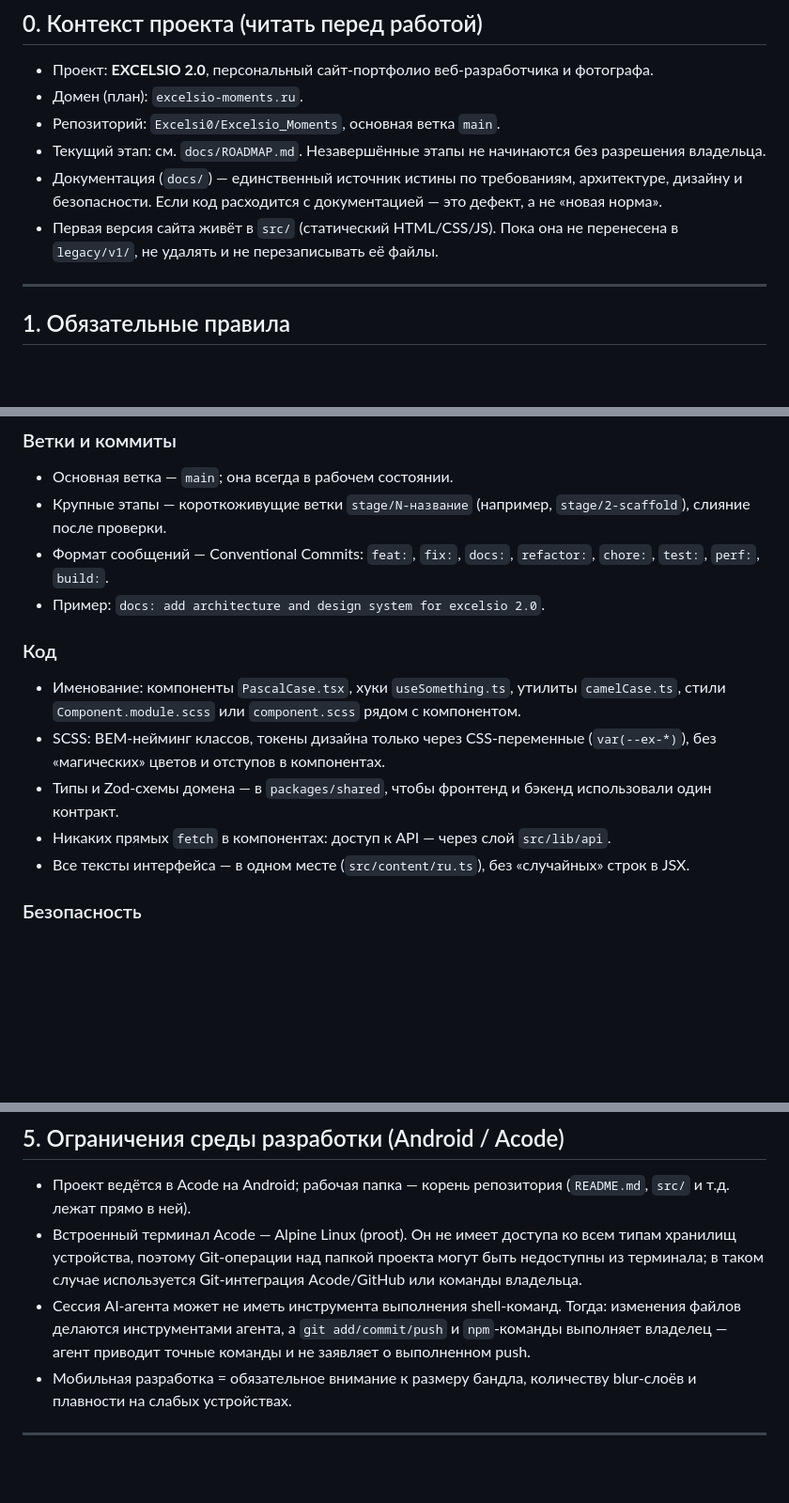
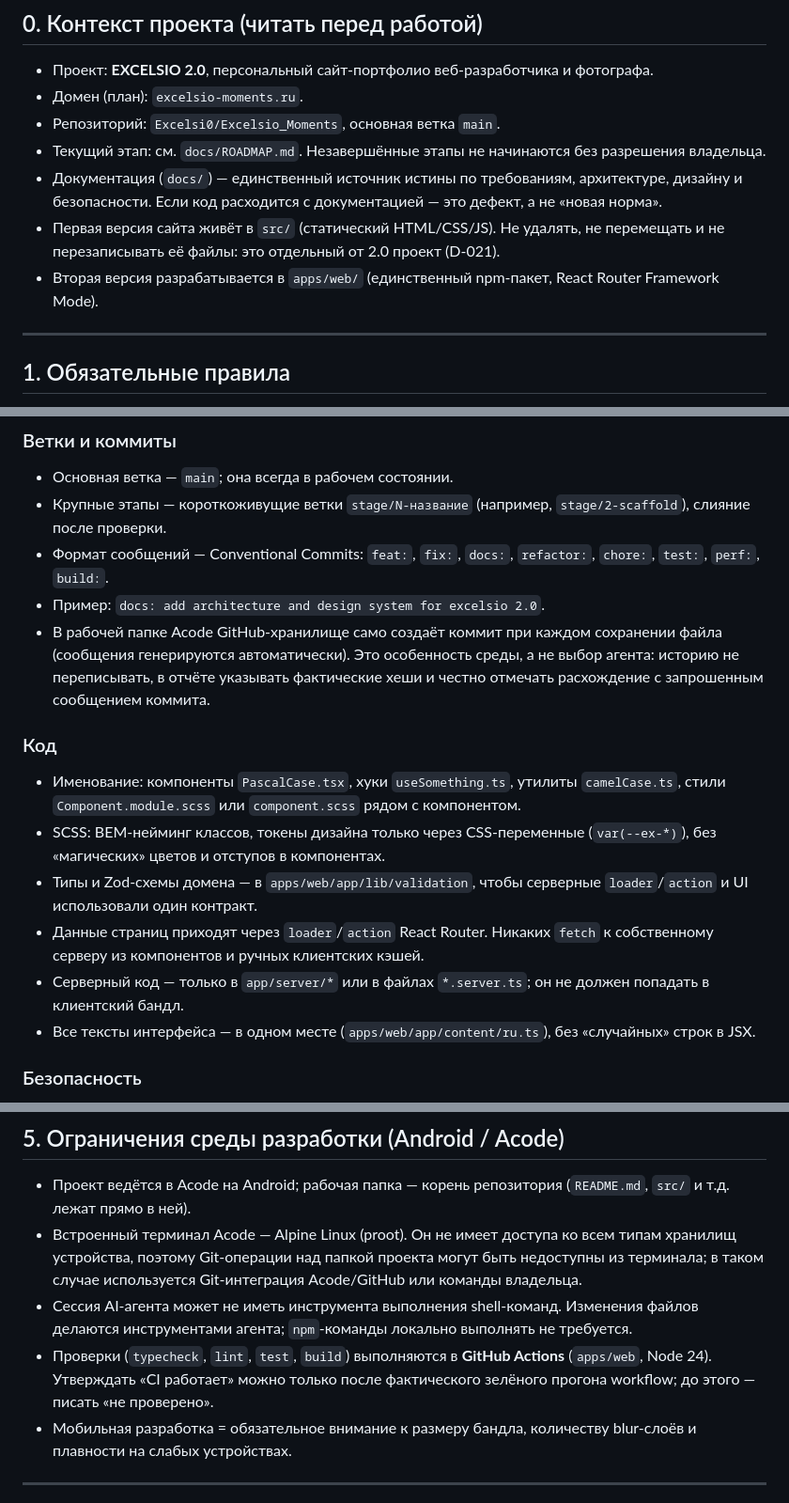
Before and after one commit to Excelsi0/Excelsio_Moments, a Markdown page: AGENTS.md, 3 parts joined by grey strips. Shown at 94% size. Drawn GitHub-style; blank space fills up the shorter version.

```diff
--- a/AGENTS.md
+++ b/AGENTS.md
@@ -12,7 +12,8 @@
 - Репозиторий: `Excelsi0/Excelsio_Moments`, основная ветка `main`.
 - Текущий этап: см. `docs/ROADMAP.md`. Незавершённые этапы не начинаются без разрешения владельца.
 - Документация (`docs/`) — единственный источник истины по требованиям, архитектуре, дизайну и безопасности. Если код расходится с документацией — это дефект, а не «новая норма».
-- Первая версия сайта живёт в `src/` (статический HTML/CSS/JS). Пока она не перенесена в `legacy/v1/`, не удалять и не перезаписывать её файлы.
+- Первая версия сайта живёт в `src/` (статический HTML/CSS/JS). Не удалять, не перемещать и не перезаписывать её файлы: это отдельный от 2.0 проект (D-021).
+- Вторая версия разрабатывается в `apps/web/` (единственный npm-пакет, React Router Framework Mode).
 
 ---
 
@@ -55,14 +56,16 @@
 - Крупные этапы — короткоживущие ветки `stage/N-название` (например, `stage/2-scaffold`), слияние после проверки.
 - Формат сообщений — Conventional Commits: `feat:`, `fix:`, `docs:`, `refactor:`, `chore:`, `test:`, `perf:`, `build:`.
 - Пример: `docs: add architecture and design system for excelsio 2.0`.
+- В рабочей папке Acode GitHub-хранилище само создаёт коммит при каждом сохранении файла (сообщения генерируются автоматически). Это особенность среды, а не выбор агента: историю не переписывать, в отчёте указывать фактические хеши и честно отмечать расхождение с запрошенным сообщением коммита.
 
 ### Код
 
 - Именование: компоненты `PascalCase.tsx`, хуки `useSomething.ts`, утилиты `camelCase.ts`, стили `Component.module.scss` или `component.scss` рядом с компонентом.
 - SCSS: BEM-нейминг классов, токены дизайна только через CSS-переменные (`var(--ex-*)`), без «магических» цветов и отступов в компонентах.
-- Типы и Zod-схемы домена — в `packages/shared`, чтобы фронтенд и бэкенд использовали один контракт.
-- Никаких прямых `fetch` в компонентах: доступ к API — через слой `src/lib/api`.
-- Все тексты интерфейса — в одном месте (`src/content/ru.ts`), без «случайных» строк в JSX.
+- Типы и Zod-схемы домена — в `apps/web/app/lib/validation`, чтобы серверные `loader`/`action` и UI использовали один контракт.
+- Данные страниц приходят через `loader`/`action` React Router. Никаких `fetch` к собственному серверу из компонентов и ручных клиентских кэшей.
+- Серверный код — только в `app/server/*` или в файлах `*.server.ts`; он не должен попадать в клиентский бандл.
+- Все тексты интерфейса — в одном месте (`apps/web/app/content/ru.ts`), без «случайных» строк в JSX.
 
 ### Безопасность
 
@@ -87,7 +90,8 @@
 
 - Проект ведётся в Acode на Android; рабочая папка — корень репозитория (`README.md`, `src/` и т.д. лежат прямо в ней).
 - Встроенный терминал Acode — Alpine Linux (proot). Он не имеет доступа ко всем типам хранилищ устройства, поэтому Git-операции над папкой проекта могут быть недоступны из терминала; в таком случае используется Git-интеграция Acode/GitHub или команды владельца.
-- Сессия AI-агента может не иметь инструмента выполнения shell-команд. Тогда: изменения файлов делаются инструментами агента, а `git add/commit/push` и `npm`-команды выполняет владелец — агент приводит точные команды и не заявляет о выполненном push.
+- Сессия AI-агента может не иметь инструмента выполнения shell-команд. Изменения файлов делаются инструментами агента; `npm`-команды локально выполнять не требуется.
+- Проверки (`typecheck`, `lint`, `test`, `build`) выполняются в **GitHub Actions** (`apps/web`, Node 24). Утверждать «CI работает» можно только после фактического зелёного прогона workflow; до этого — писать «не проверено».
 - Мобильная разработка = обязательное внимание к размеру бандла, количеству blur-слоёв и плавности на слабых устройствах.
 
 ---
```
Also changed, not shown: other parts of AGENTS.md (+1 -1 lines).
